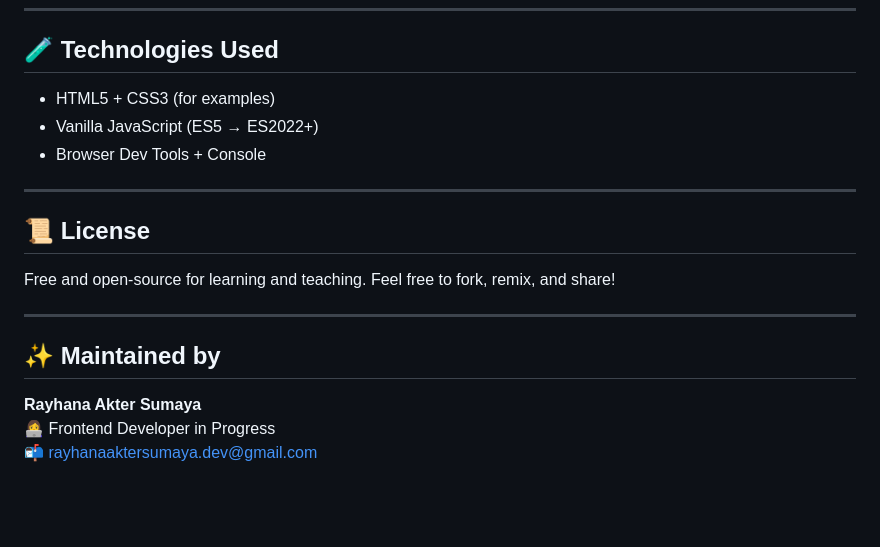
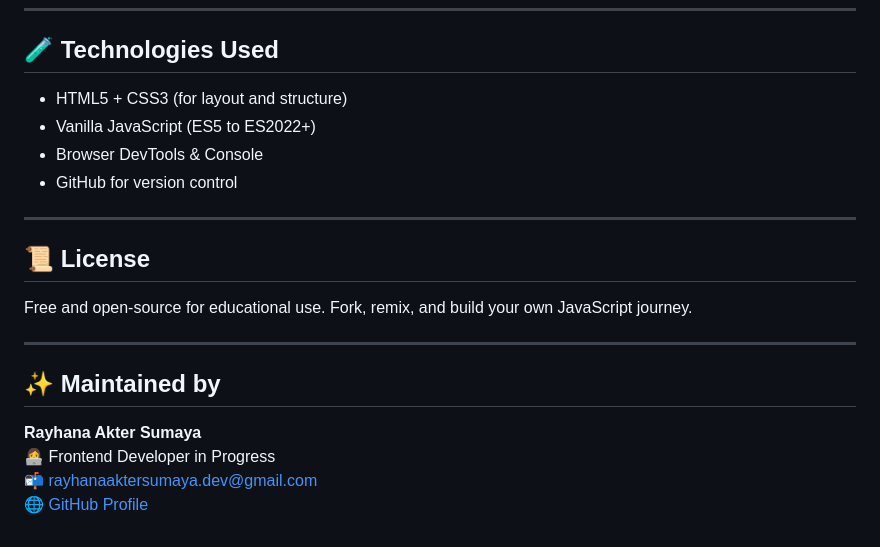
Before and after one commit to RayhanaAkterDev/javascript-complete-guide, a Markdown page: README.md, the part around one of its changes. Drawn GitHub-style; blank space fills up the shorter version.

```diff
--- a/README.md
+++ b/README.md
@@ -64,16 +70,17 @@ git clone https://github.com/RayhanaAkterDev/javascript-core-concepts.git
 
 ## 🧪 Technologies Used
 
-- HTML5 + CSS3 (for examples)
-- Vanilla JavaScript (ES5 → ES2022+)
-- Browser Dev Tools + Console
+- HTML5 + CSS3 (for layout and structure)
+- Vanilla JavaScript (ES5 to ES2022+)
+- Browser DevTools & Console
+- GitHub for version control
 
 ---
 
 ## 📜 License
 
-Free and open-source for learning and teaching.
-Feel free to fork, remix, and share!
+Free and open-source for educational use.
+Fork, remix, and build your own JavaScript journey.
 
 ---
 
@@ -82,3 +89,4 @@ Feel free to fork, remix, and share!
 **Rayhana Akter Sumaya**
 👩‍💻 Frontend Developer in Progress
 📬 [rayhanaaktersumaya.dev@gmail.com](mailto:rayhanaaktersumaya.dev@gmail.com)
+🌐 [GitHub Profile](https://github.com/RayhanaAkterDev)
```
Also changed, not shown: other parts of README.md (+38 -32 lines).
